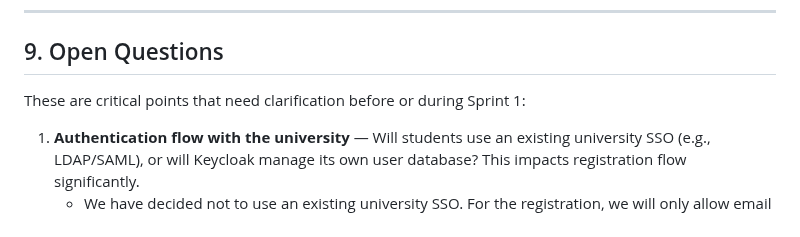
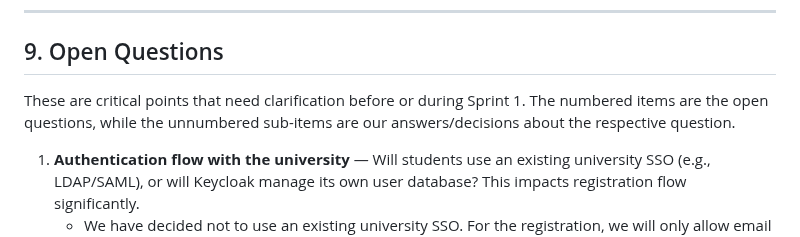
Before and after one commit to PM4-ISTP/PM4-IT24aWIN-ISTP, a Markdown page: docs/Final_Vision_Doc.md, the part around the change. Drawn GitHub-style.

Commit message:
Product vision: clarify section 9 (Open Questions)

```diff
--- a/docs/Final_Vision_Doc.md
+++ b/docs/Final_Vision_Doc.md
@@ -160,7 +160,7 @@ A person can only register themselves as a user on ISTP if the domain of the ema
 
 ## 9. Open Questions
 
-These are critical points that need clarification before or during Sprint 1:
+These are critical points that need clarification before or during Sprint 1. The numbered items are the open questions, while the unnumbered sub-items are our answers/decisions about the respective question.
 
 1. **Authentication flow with the university** — Will students use an existing university SSO (e.g., LDAP/SAML), or will Keycloak manage its own user database? This impacts registration flow significantly.
     - We have decided not to use an existing university SSO. For the registration, we will only allow email addresses whose domain matches that of the university.
```
